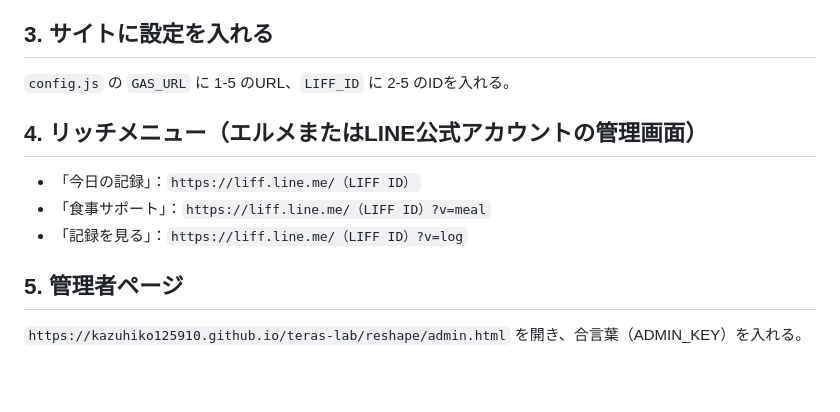
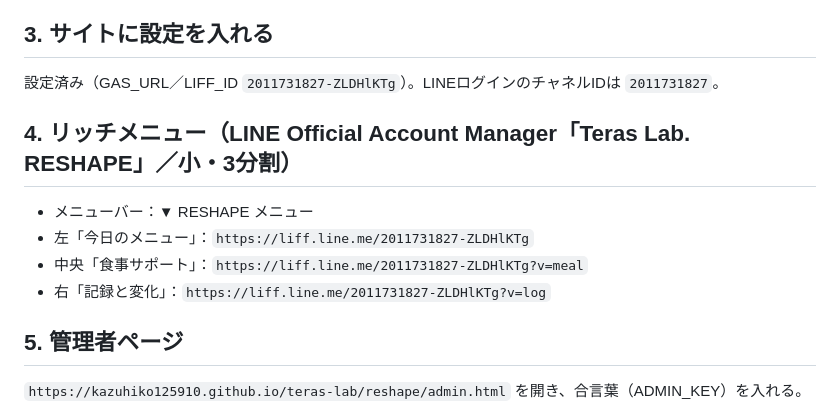
Before and after one commit to Kazuhiko125910/teras-lab, a Markdown page: reshape/SETUP.md, the part around the change. Drawn GitHub-style; blank space fills up the shorter version.

Commit message:
RESHAPE: record LIFF and rich menu settings in SETUP.md
Co-Authored-By: Claude Opus 5.5 <noreply@anthropic.com>
Claude-Session: https://claude.ai/code/session_01DE82P3NLxFGQf81vtRSziD

```diff
--- a/reshape/SETUP.md
+++ b/reshape/SETUP.md
@@ -26,12 +26,13 @@
 6. チャネルを「公開済み」にする（開発中のままだと本人以外ログインできません）
 
 ## 3. サイトに設定を入れる
-`config.js` の `GAS_URL` に 1-5 のURL、`LIFF_ID` に 2-5 のIDを入れる。
+設定済み（GAS_URL／LIFF_ID `2011731827-ZLDHlKTg`）。LINEログインのチャネルIDは `2011731827`。
 
-## 4. リッチメニュー（エルメまたはLINE公式アカウントの管理画面）
-- 「今日の記録」：`https://liff.line.me/（LIFF ID）`
-- 「食事サポート」：`https://liff.line.me/（LIFF ID）?v=meal`
-- 「記録を見る」：`https://liff.line.me/（LIFF ID）?v=log`
+## 4. リッチメニュー（LINE Official Account Manager「Teras Lab. RESHAPE」／小・3分割）
+- メニューバー：▼ RESHAPE メニュー
+- 左「今日のメニュー」：`https://liff.line.me/2011731827-ZLDHlKTg`
+- 中央「食事サポート」：`https://liff.line.me/2011731827-ZLDHlKTg?v=meal`
+- 右「記録と変化」：`https://liff.line.me/2011731827-ZLDHlKTg?v=log`
 
 ## 5. 管理者ページ
 `https://kazuhiko125910.github.io/teras-lab/reshape/admin.html` を開き、合言葉（ADMIN_KEY）を入れる。
```
